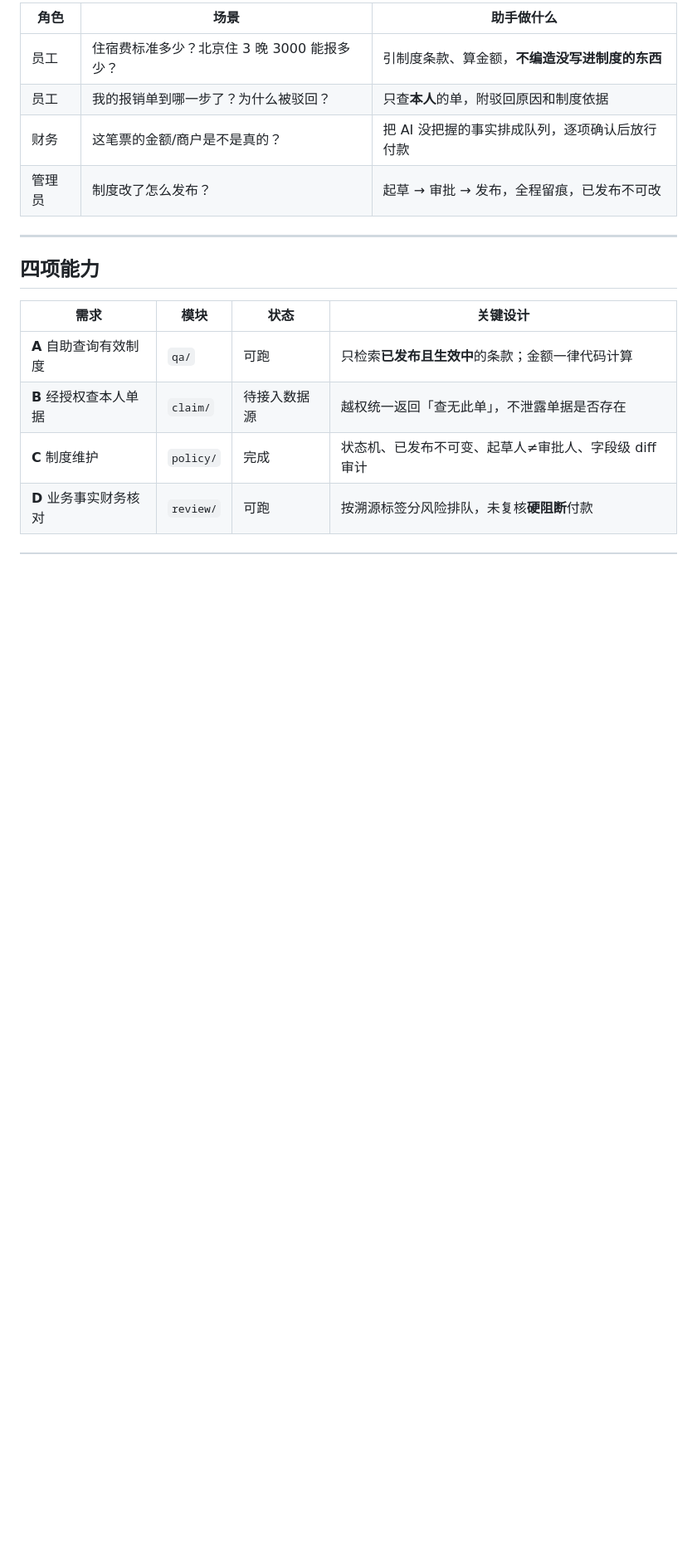
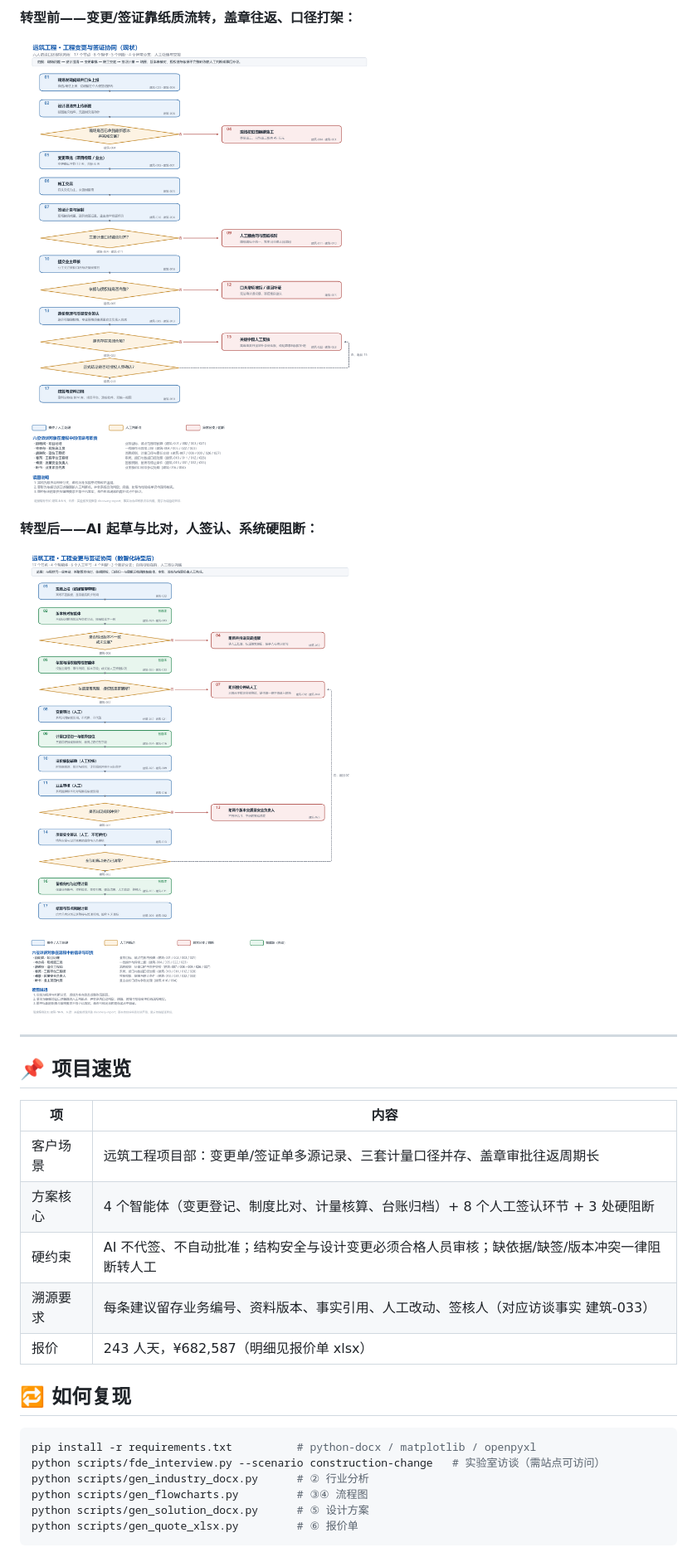
Before and after one commit to wolf72898-spec/Expense_Assistant, a Markdown page: README.md, the part around one of its changes. Shown at 83% size. Drawn GitHub-style; blank space fills up the shorter version.

````diff
--- a/README.md
+++ b/README.md
@@ -27,18 +28,32 @@ FDE 方案里的「规则中枢 / 溯源标签 / 阻断 / 权限」四项，直
 
-| 角色 | 场景 | 助手做什么 |
-|---|---|---|
-| 员工 | 住宿费标准多少？北京住 3 晚 3000 能报多少？ | 引制度条款、算金额，**不编造没写进制度的东西** |
-| 员工 | 我的报销单到哪一步了？为什么被驳回？ | 只查**本人**的单，附驳回原因和制度依据 |
-| 财务 | 这笔票的金额/商户是不是真的？ | 把 AI 没把握的事实排成队列，逐项确认后放行付款 |
-| 管理员 | 制度改了怎么发布？ | 起草 → 审批 → 发布，全程留痕，已发布不可改 |
+**转型前——变更/签证靠纸质流转，盖章往返、口径打架：**
+
+![现状流程图](docs/fde-交付物/03-现状流程图.png)
+
+**转型后——AI 起草与比对，人签认、系统硬阻断：**
+
+![数智化转型后流程图](docs/fde-交付物/04-数智化转型后流程图.png)
 
 ---
 
-## 四项能力
+## 📌 项目速览
 
-| 需求 | 模块 | 状态 | 关键设计 |
-|---|---|---|---|
-| **A** 自助查询有效制度 | `qa/` | 可跑 | 只检索**已发布且生效中**的条款；金额一律代码计算 |
-| **B** 经授权查本人单据 | `claim/` | 待接入数据源 | 越权统一返回「查无此单」，不泄露单据是否存在 |
-| **C** 制度维护 | `policy/` | 完成 | 状态机、已发布不可变、起草人≠审批人、字段级 diff 审计 |
-| **D** 业务事实财务核对 | `review/` | 可跑 | 按溯源标签分风险排队，未复核**硬阻断**付款 |
+| 项 | 内容 |
+|---|---|
+| 客户场景 | 远筑工程项目部：变更单/签证单多源记录、三套计量口径并存、盖章审批往返周期长 |
+| 方案核心 | 4 个智能体（变更登记、制度比对、计量核算、台账归档）+ 8 个人工签认环节 + 3 处硬阻断 |
+| 硬约束 | AI 不代签、不自动批准；结构安全与设计变更必须合格人员审核；缺依据/缺签/版本冲突一律阻断转人工 |
+| 溯源要求 | 每条建议留存业务编号、资料版本、事实引用、人工改动、签核人（对应访谈事实 建筑-033） |
+| 报价 | 243 人天，¥682,587（明细见报价单 xlsx） |
+
+## 🔁 如何复现
+
+```bash
+pip install -r requirements.txt          # python-docx / matplotlib / openpyxl
+python scripts/fde_interview.py --scenario construction-change   # 实验室访谈（需站点可访问）
+python scripts/gen_industry_docx.py      # ② 行业分析
+python scripts/gen_flowcharts.py         # ③④ 流程图
+python scripts/gen_solution_docx.py      # ⑤ 设计方案
+python scripts/gen_quote_xlsx.py         # ⑥ 报价单
+```
+
````
Also changed, not shown: other parts of README.md (+29 -166 lines).
